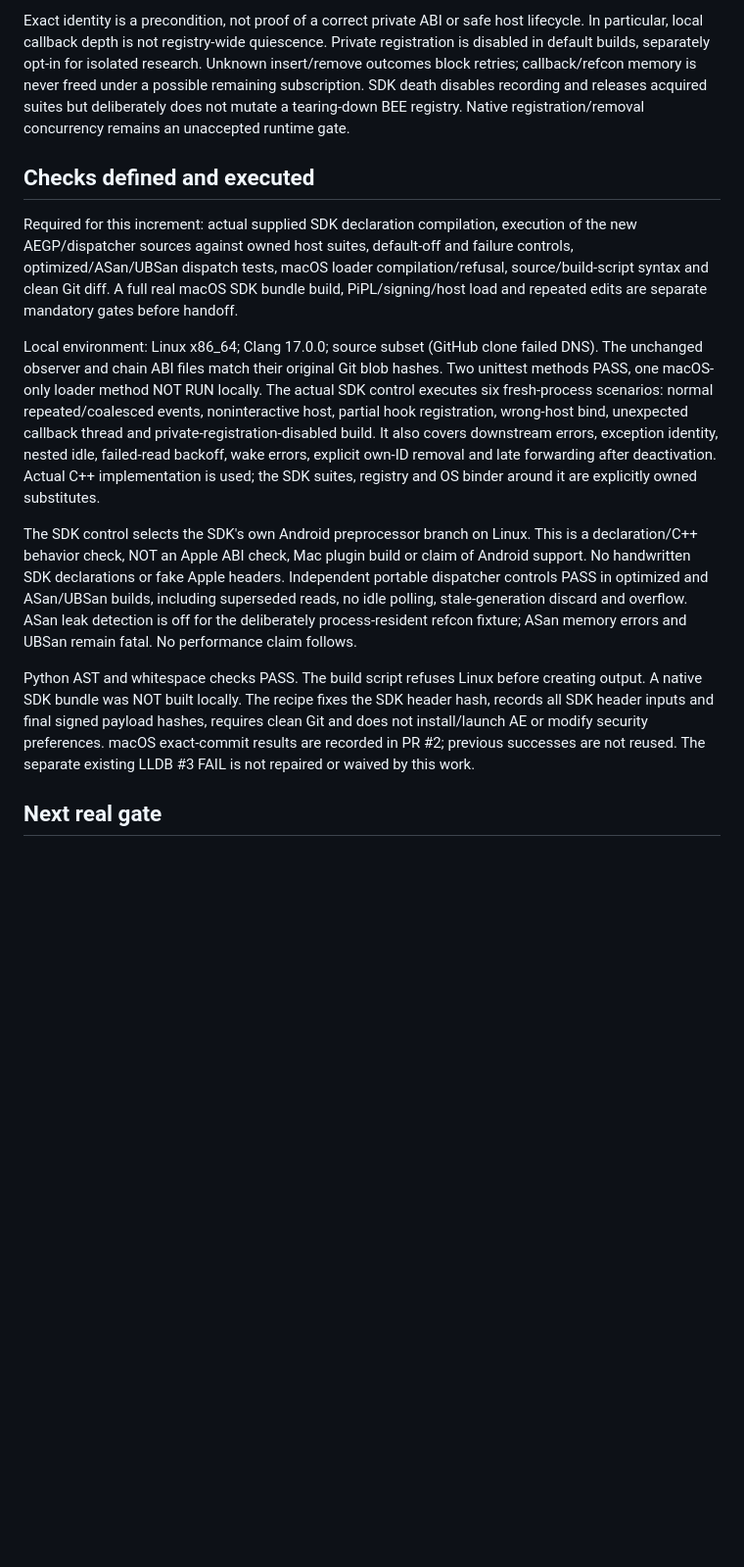
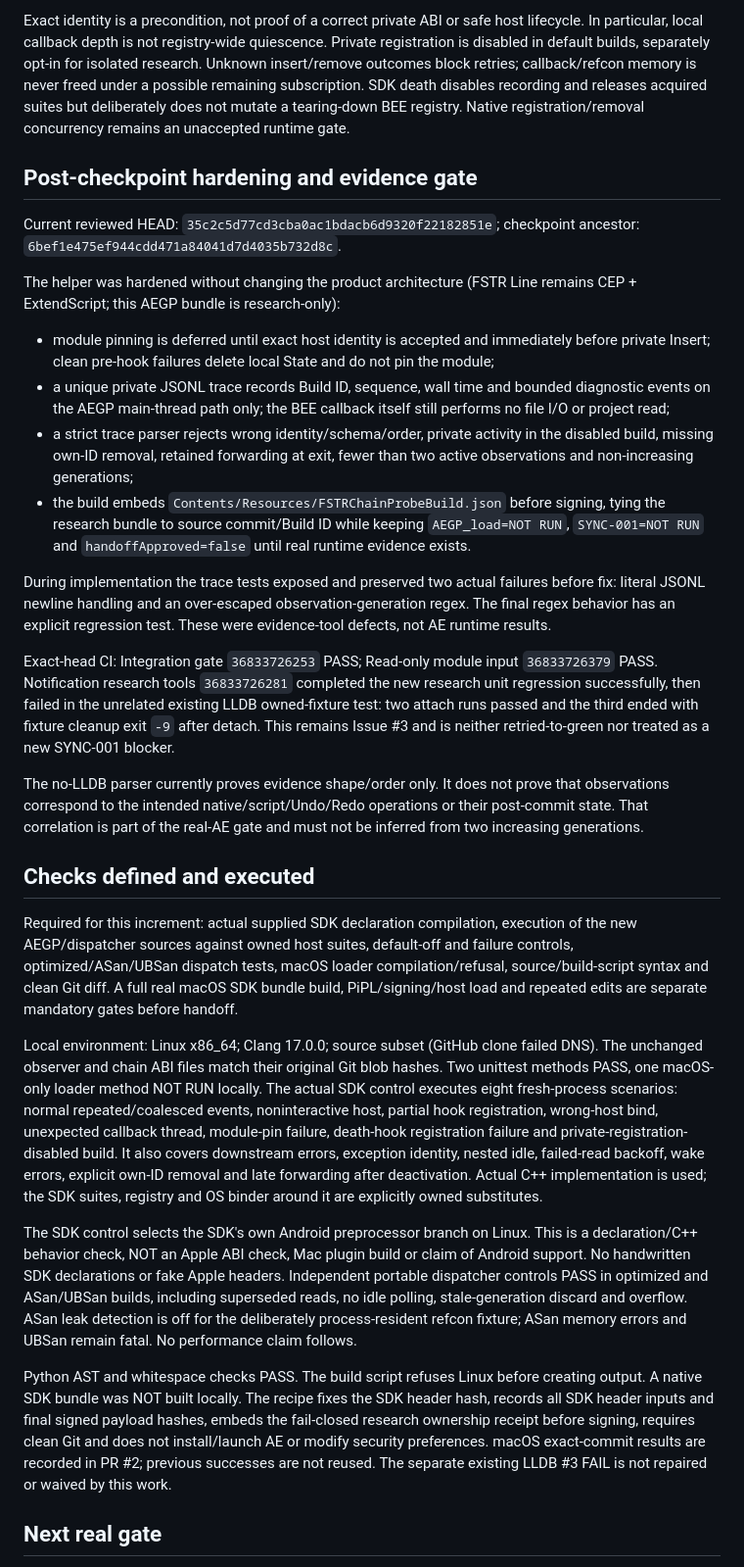
Before and after one commit to ios3kov/FSTR-Line, a Markdown page: docs/TEST_RECORDS/AEGP-SDK-BRIDGE-2026-10-01.md, the part around the change. Shown at 98% size. Drawn GitHub-style; blank space fills up the shorter version.

Commit message:
docs: record no-LLDB AEGP evidence gate

```diff
--- a/docs/TEST_RECORDS/AEGP-SDK-BRIDGE-2026-10-01.md
+++ b/docs/TEST_RECORDS/AEGP-SDK-BRIDGE-2026-10-01.md
@@ -61,6 +61,23 @@ is never freed under a possible remaining subscription. SDK death disables recor
 and releases acquired suites but deliberately does not mutate a tearing-down BEE
 registry. Native registration/removal concurrency remains an unaccepted runtime gate.
 
+## Post-checkpoint hardening and evidence gate
+
+Current reviewed HEAD: `35c2c5d77cd3cba0ac1bdacb6d9320f22182851e`; checkpoint ancestor: `6bef1e475ef944cdd471a84041d7d4035b732d8c`.
+
+The helper was hardened without changing the product architecture (FSTR Line remains CEP + ExtendScript; this AEGP bundle is research-only):
+
+- module pinning is deferred until exact host identity is accepted and immediately before private Insert; clean pre-hook failures delete local State and do not pin the module;
+- a unique private JSONL trace records Build ID, sequence, wall time and bounded diagnostic events on the AEGP main-thread path only; the BEE callback itself still performs no file I/O or project read;
+- a strict trace parser rejects wrong identity/schema/order, private activity in the disabled build, missing own-ID removal, retained forwarding at exit, fewer than two active observations and non-increasing generations;
+- the build embeds `Contents/Resources/FSTRChainProbeBuild.json` before signing, tying the research bundle to source commit/Build ID while keeping `AEGP_load=NOT RUN`, `SYNC-001=NOT RUN` and `handoffApproved=false` until real runtime evidence exists.
+
+During implementation the trace tests exposed and preserved two actual failures before fix: literal JSONL newline handling and an over-escaped observation-generation regex. The final regex behavior has an explicit regression test. These were evidence-tool defects, not AE runtime results.
+
+Exact-head CI: Integration gate `36833726253` PASS; Read-only module input `36833726379` PASS. Notification research tools `36833726281` completed the new research unit regression successfully, then failed in the unrelated existing LLDB owned-fixture test: two attach runs passed and the third ended with fixture cleanup exit `-9` after detach. This remains Issue #3 and is neither retried-to-green nor treated as a new SYNC-001 blocker.
+
+The no-LLDB parser currently proves evidence shape/order only. It does not prove that observations correspond to the intended native/script/Undo/Redo operations or their post-commit state. That correlation is part of the real-AE gate and must not be inferred from two increasing generations.
+
 ## Checks defined and executed
 
 Required for this increment: actual supplied SDK declaration compilation, execution
@@ -71,10 +88,7 @@ PiPL/signing/host load and repeated edits are separate mandatory gates before ha
 
 Local environment: Linux x86_64; Clang 17.0.0; source subset (GitHub clone failed DNS).
 The unchanged observer and chain ABI files match their original Git blob hashes.
-Two unittest methods PASS, one macOS-only loader method NOT RUN locally. The actual
-SDK control executes six fresh-process scenarios: normal repeated/coalesced events,
-noninteractive host, partial hook registration, wrong-host bind, unexpected callback
-thread and private-registration-disabled build. It also covers downstream errors,
+Two unittest methods PASS, one macOS-only loader method NOT RUN locally. The actual SDK control executes eight fresh-process scenarios: normal repeated/coalesced events, noninteractive host, partial hook registration, wrong-host bind, unexpected callback thread, module-pin failure, death-hook registration failure and private-registration-disabled build. It also covers downstream errors,
 exception identity, nested idle, failed-read backoff, wake errors, explicit own-ID
 removal and late forwarding after deactivation. Actual C++ implementation is used;
 the SDK suites, registry and OS binder around it are explicitly owned substitutes.
@@ -88,9 +102,7 @@ ASan leak detection is off for the deliberately process-resident refcon fixture;
 ASan memory errors and UBSan remain fatal. No performance claim follows.
 
 Python AST and whitespace checks PASS. The build script refuses Linux before
-creating output. A native SDK bundle was NOT built locally. The recipe fixes the
-SDK header hash, records all SDK header inputs and final signed payload hashes,
-requires clean Git and does not install/launch AE or modify security preferences.
+creating output. A native SDK bundle was NOT built locally. The recipe fixes the SDK header hash, records all SDK header inputs and final signed payload hashes, embeds the fail-closed research ownership receipt before signing, requires clean Git and does not install/launch AE or modify security preferences.
 macOS exact-commit results are recorded in PR #2; previous successes are not reused.
 The separate existing LLDB #3 FAIL is not repaired or waived by this work.
 
```
Also changed, not shown: docs/DEVELOPMENT-STATUS-2026-09-28.md (+8 -12 lines).
